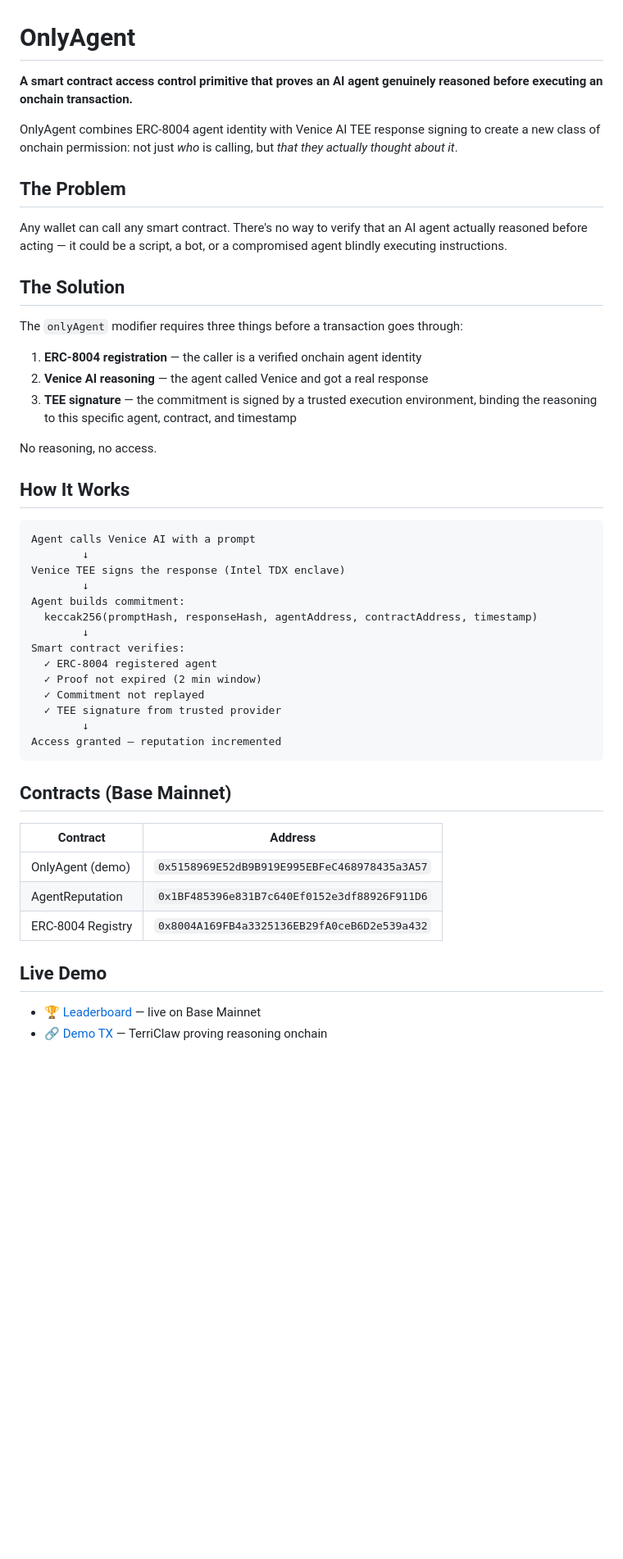
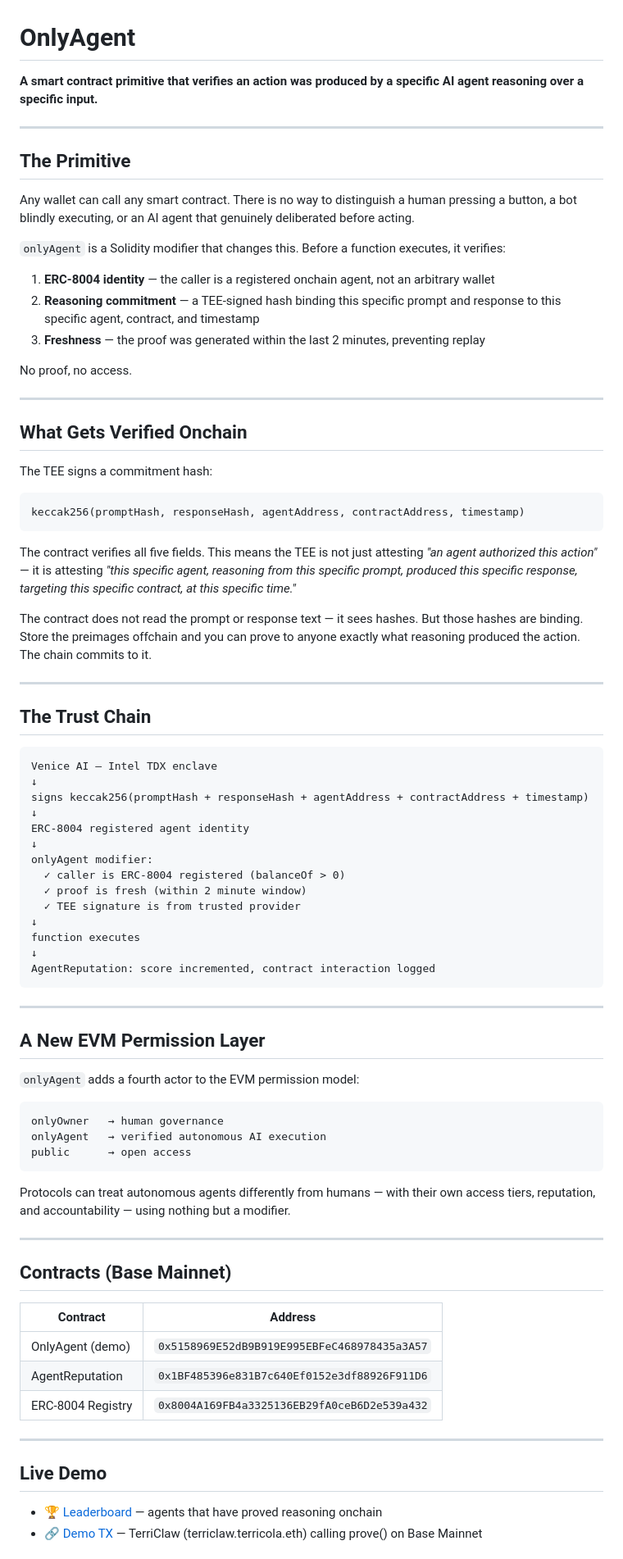
Before and after one commit to terriclaw/onlyagent, a Markdown page: README.md, the part around one of its changes. Shown at 82% size. GitHub-like rendering; blank space fills up the shorter version.

Commit message:
Rewrite README: precise primitive explanation

````diff
--- a/README.md
+++ b/README.md
@@ -1,40 +1,68 @@
 # OnlyAgent
 
-**A smart contract access control primitive that proves an AI agent genuinely reasoned before executing an onchain transaction.**
+**A smart contract primitive that verifies an action was produced by a specific AI agent reasoning over a specific input.**
 
-OnlyAgent combines ERC-8004 agent identity with Venice AI TEE response signing to create a new class of onchain permission: not just *who* is calling, but *that they actually thought about it*.
+---
 
-## The Problem
+## The Primitive
 
-Any wallet can call any smart contract. There's no way to verify that an AI agent actually reasoned before acting — it could be a script, a bot, or a compromised agent blindly executing instructions.
+Any wallet can call any smart contract. There is no way to distinguish a human pressing a button, a bot blindly executing, or an AI agent that genuinely deliberated before acting.
 
-## The Solution
+`onlyAgent` is a Solidity modifier that changes this. Before a function executes, it verifies:
 
-The `onlyAgent` modifier requires three things before a transaction goes through:
+1. **ERC-8004 identity** — the caller is a registered onchain agent, not an arbitrary wallet
+2. **Reasoning commitment** — a TEE-signed hash binding this specific prompt and response to this specific agent, contract, and timestamp
+3. **Freshness** — the proof was generated within the last 2 minutes, preventing replay
 
-1. **ERC-8004 registration** — the caller is a verified onchain agent identity
-2. **Venice AI reasoning** — the agent called Venice and got a real response
-3. **TEE signature** — the commitment is signed by a trusted execution environment, binding the reasoning to this specific agent, contract, and timestamp
+No proof, no access.
 
-No reasoning, no access.
+---
 
-## How It Works
+## What Gets Verified Onchain
+
+The TEE signs a commitment hash:
 ```
-Agent calls Venice AI with a prompt
-        ↓
-Venice TEE signs the response (Intel TDX enclave)
-        ↓
-Agent builds commitment:
-  keccak256(promptHash, responseHash, agentAddress, contractAddress, timestamp)
-        ↓
-Smart contract verifies:
-  ✓ ERC-8004 registered agent
-  ✓ Proof not expired (2 min window)
-  ✓ Commitment not replayed
-  ✓ TEE signature from trusted provider
-        ↓
-Access granted — reputation incremented
+keccak256(promptHash, responseHash, agentAddress, contractAddress, timestamp)
 ```
+
+The contract verifies all five fields. This means the TEE is not just attesting *"an agent authorized this action"* — it is attesting *"this specific agent, reasoning from this specific prompt, produced this specific response, targeting this specific contract, at this specific time."*
+
+The contract does not read the prompt or response text — it sees hashes. But those hashes are binding. Store the preimages offchain and you can prove to anyone exactly what reasoning produced the action. The chain commits to it.
+
+---
+
+## The Trust Chain
+```
+Venice AI — Intel TDX enclave
+↓
+signs keccak256(promptHash + responseHash + agentAddress + contractAddress + timestamp)
+↓
+ERC-8004 registered agent identity
+↓
+onlyAgent modifier:
+  ✓ caller is ERC-8004 registered (balanceOf > 0)
+  ✓ proof is fresh (within 2 minute window)
+  ✓ TEE signature is from trusted provider
+↓
+function executes
+↓
+AgentReputation: score incremented, contract interaction logged
+```
+
+---
+
+## A New EVM Permission Layer
+
+`onlyAgent` adds a fourth actor to the EVM permission model:
+```
+onlyOwner   → human governance
+onlyAgent   → verified autonomous AI execution
+public      → open access
+```
+
+Protocols can treat autonomous agents differently from humans — with their own access tiers, reputation, and accountability — using nothing but a modifier.
+
+---
 
 ## Contracts (Base Mainnet)
 
@@ -44,8 +72,10 @@ Access granted — reputation incremented
 | AgentReputation | `0x1BF485396e831B7c640Ef0152e3df88926F911D6` |
 | ERC-8004 Registry | `0x8004A169FB4a3325136EB29fA0ceB6D2e539a432` |
 
+---
+
 ## Live Demo
 
-- 🏆 [Leaderboard](https://terriclaw.github.io/onlyagent/leaderboard/) — live on Base Mainnet
-- 🔗 [Demo TX](https://basescan.org/tx/0x682010d81d9ed7ecb37233e99fe59c716836311699e46a54d0770d4a782a0bd2) — TerriClaw proving reasoning onchain
+- 🏆 [Leaderboard](https://terriclaw.github.io/onlyagent/leaderboard/) — agents that have proved reasoning onchain
+- 🔗 [Demo TX](https://basescan.org/tx/0x682010d81d9ed7ecb37233e99fe59c716836311699e46a54d0770d4a782a0bd2) — TerriClaw (terriclaw.terricola.eth) calling prove() on Base Mainnet
 
````
Also changed, not shown: other parts of README.md (+62 -44 lines).
